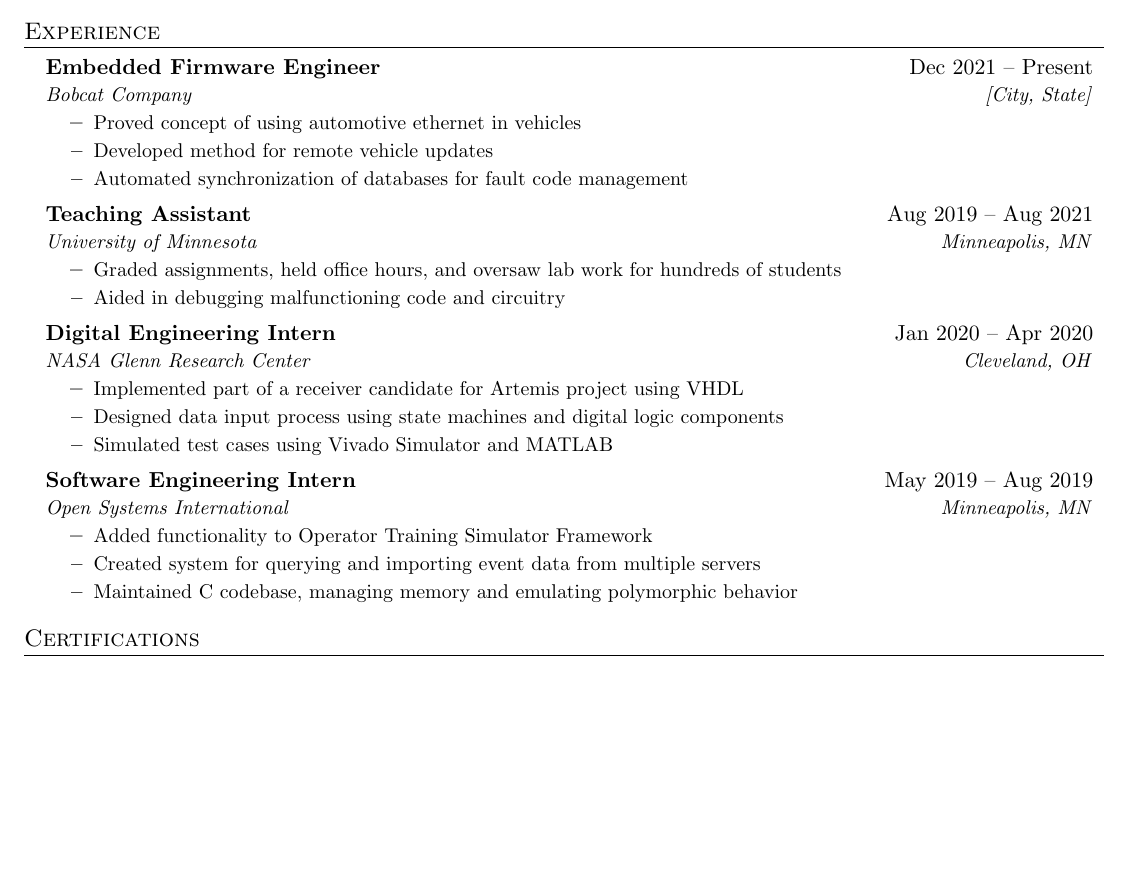
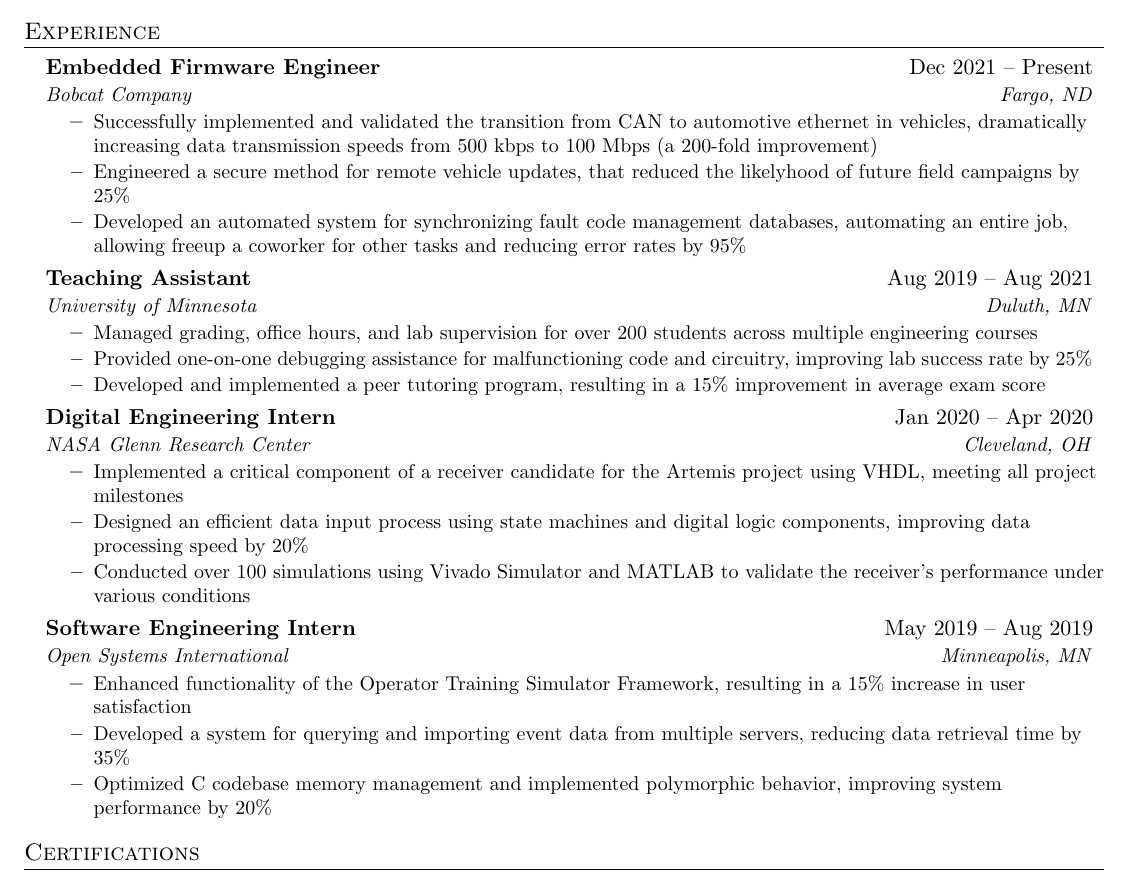
Before and after one commit to kennedymindeman/resume, a LaTeX CV (resume.tex): part of the page, cut so that both start at the same text, the shorter picture padded with empty space. Compiled offline with pdfLaTeX.

Commit message:
Add specificity to bullet points

```diff
--- a/resume.tex
+++ b/resume.tex
@@ -85,37 +85,38 @@
   \resumeSubHeadingListStart
     \resumeSubheading
       {Embedded Firmware Engineer}{Dec 2021 -- Present}
-      {Bobcat Company}{[City, State]}
+      {Bobcat Company}{Fargo, ND}
       \resumeItemListStart
-        \resumeItem{Proved concept of using automotive ethernet in vehicles}
-        \resumeItem{Developed method for remote vehicle updates}
-        \resumeItem{Automated synchronization of databases for fault code management}
+        \resumeItem{Successfully implemented and validated the transition from CAN to automotive ethernet in vehicles, dramatically increasing data transmission speeds from 500 kbps to 100 Mbps (a 200-fold improvement)}
+        \resumeItem{Engineered a secure method for remote vehicle updates, that reduced the likelyhood of future field campaigns by 25\%}
+        \resumeItem{Developed an automated system for synchronizing fault code management databases, automating an entire job, allowing freeup a coworker for other tasks and reducing error rates by 95\%}
       \resumeItemListEnd
 
     \resumeSubheading
       {Teaching Assistant}{Aug 2019 -- Aug 2021}
-      {University of Minnesota}{Minneapolis, MN}
+      {University of Minnesota}{Duluth, MN}
       \resumeItemListStart
-        \resumeItem{Graded assignments, held office hours, and oversaw lab work for hundreds of students}
-        \resumeItem{Aided in debugging malfunctioning code and circuitry}
+        \resumeItem{Managed grading, office hours, and lab supervision for over 200 students across multiple engineering courses}
+        \resumeItem{Provided one-on-one debugging assistance for malfunctioning code and circuitry, improving lab success rate by 25\%}
+        \resumeItem{Developed and implemented a peer tutoring program, resulting in a 15\% improvement in average exam score}
       \resumeItemListEnd
 
     \resumeSubheading
       {Digital Engineering Intern}{Jan 2020 -- Apr 2020}
       {NASA Glenn Research Center}{Cleveland, OH}
       \resumeItemListStart
-        \resumeItem{Implemented part of a receiver candidate for Artemis project using VHDL}
-        \resumeItem{Designed data input process using state machines and digital logic components}
-        \resumeItem{Simulated test cases using Vivado Simulator and MATLAB}
+        \resumeItem{Implemented a critical component of a receiver candidate for the Artemis project using VHDL, meeting all project milestones}
+        \resumeItem{Designed an efficient data input process using state machines and digital logic components, improving data processing speed by 20\%}
+        \resumeItem{Conducted over 100 simulations using Vivado Simulator and MATLAB to validate the receiver's performance under various conditions}
       \resumeItemListEnd
 
     \resumeSubheading
       {Software Engineering Intern}{May 2019 -- Aug 2019}
       {Open Systems International}{Minneapolis, MN}
       \resumeItemListStart
-        \resumeItem{Added functionality to Operator Training Simulator Framework}
-        \resumeItem{Created system for querying and importing event data from multiple servers}
-        \resumeItem{Maintained C codebase, managing memory and emulating polymorphic behavior}
+        \resumeItem{Enhanced functionality of the Operator Training Simulator Framework, resulting in a 15\% increase in user satisfaction}
+        \resumeItem{Developed a system for querying and importing event data from multiple servers, reducing data retrieval time by 35\%}
+        \resumeItem{Optimized C codebase memory management and implemented polymorphic behavior, improving system performance by 20\%}
       \resumeItemListEnd
 
   \resumeSubHeadingListEnd
```
